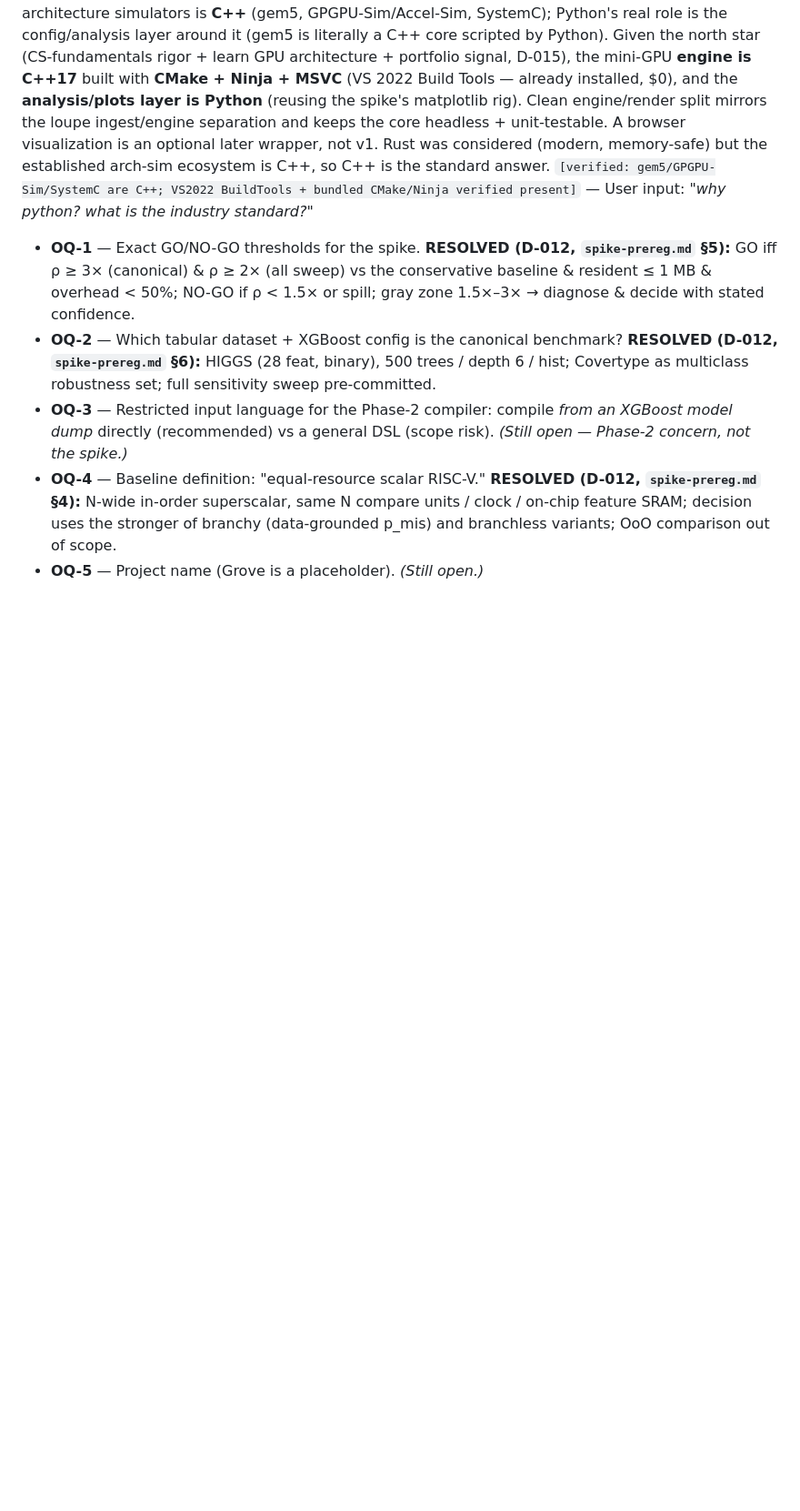
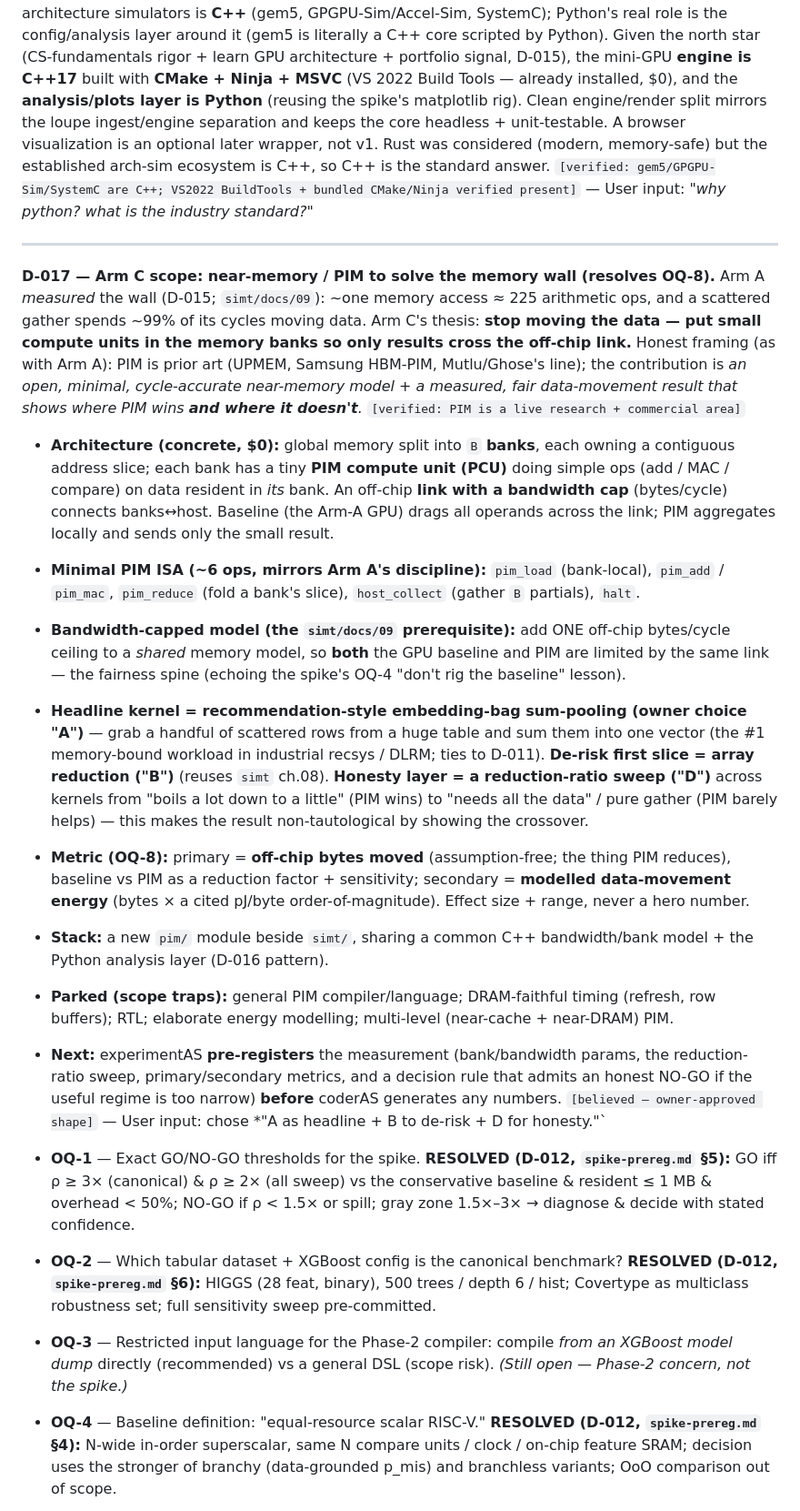
Before and after one commit to starkaritra/lithos, a Markdown page: decisions.md, the part around one of its changes. Shown at 91% size. Rendered like a GitHub page; blank space fills up the shorter version.

Commit message:
docs: scope Arm C (near-memory/PIM) — D-017, resolves OQ-8
- PIM architecture: B banks + per-bank compute unit; off-chip bandwidth-capped
  link; ~6-op PIM ISA; fair shared cap limits both GPU baseline and PIM
- headline kernel = recsys embedding-bag sum-pooling (A); array-reduction de-risk
  (B); reduction-ratio sweep (D) for honesty (kills tautology risk C1)
- metric: off-chip bytes moved (primary) + modelled energy (secondary)
- new pim/ module beside simt/; risks C1-C4 added to ledger; OQ-6/7/8 resolved
- NEXT: experimentAS pre-registers the measurement before any numbers

```diff
--- a/decisions.md
+++ b/decisions.md
@@ -169,6 +176,45 @@ The arc is deliberate: **A exposes the bottleneck; C solves it.** Grove's reusab
 ---
 
 **D-016 — Arm A stack: C++ cycle-accurate core + Python analysis (resolves OQ-9).** The owner asked for the *industry standard*, not the convenient choice. The standard for cycle-accurate architecture simulators is **C++** (gem5, GPGPU-Sim/Accel-Sim, SystemC); Python's real role is the config/analysis layer around it (gem5 is literally a C++ core scripted by Python). Given the north star (CS-fundamentals rigor + learn GPU architecture + portfolio signal, D-015), the mini-GPU **engine is C++17** built with **CMake + Ninja + MSVC** (VS 2022 Build Tools — already installed, $0), and the **analysis/plots layer is Python** (reusing the spike's matplotlib rig). Clean engine/render split mirrors the loupe ingest/engine separation and keeps the core headless + unit-testable. A browser visualization is an optional later wrapper, not v1. Rust was considered (modern, memory-safe) but the established arch-sim ecosystem is C++, so C++ is the standard answer. `[verified: gem5/GPGPU-Sim/SystemC are C++; VS2022 BuildTools + bundled CMake/Ninja verified present]` — User input: *"why python? what is the industry standard?"*
+
+---
+
+**D-017 — Arm C scope: near-memory / PIM to solve the memory wall (resolves OQ-8).** Arm A
+*measured* the wall (D-015; `simt/docs/09`): ~one memory access ≈ 225 arithmetic ops, and a
+scattered gather spends ~99% of its cycles moving data. Arm C's thesis: **stop moving the data —
+put small compute units in the memory banks so only results cross the off-chip link.** Honest
+framing (as with Arm A): PIM is prior art (UPMEM, Samsung HBM-PIM, Mutlu/Ghose's line); the
+contribution is *an open, minimal, cycle-accurate near-memory model + a measured, fair
+data-movement result that shows where PIM wins **and where it doesn't**.* `[verified: PIM is a live
+research + commercial area]`
+
+- **Architecture (concrete, $0):** global memory split into `B` **banks**, each owning a contiguous
+  address slice; each bank has a tiny **PIM compute unit (PCU)** doing simple ops (add / MAC /
+  compare) on data resident in *its* bank. An off-chip **link with a bandwidth cap** (bytes/cycle)
+  connects banks↔host. Baseline (the Arm-A GPU) drags all operands across the link; PIM aggregates
+  locally and sends only the small result.
+- **Minimal PIM ISA (~6 ops, mirrors Arm A's discipline):** `pim_load` (bank-local), `pim_add` /
+  `pim_mac`, `pim_reduce` (fold a bank's slice), `host_collect` (gather `B` partials), `halt`.
+- **Bandwidth-capped model (the `simt/docs/09` prerequisite):** add ONE off-chip bytes/cycle ceiling
+  to a *shared* memory model, so **both** the GPU baseline and PIM are limited by the same link —
+  the fairness spine (echoing the spike's OQ-4 "don't rig the baseline" lesson).
+- **Headline kernel = recommendation-style embedding-bag sum-pooling (owner choice "A")** — grab a
+  handful of scattered rows from a huge table and sum them into one vector (the #1 memory-bound
+  workload in industrial recsys / DLRM; ties to D-011). **De-risk first slice = array reduction
+  ("B")** (reuses `simt` ch.08). **Honesty layer = a reduction-ratio sweep ("D")** across kernels
+  from "boils a lot down to a little" (PIM wins) to "needs all the data" / pure gather (PIM barely
+  helps) — this makes the result non-tautological by showing the crossover.
+- **Metric (OQ-8):** primary = **off-chip bytes moved** (assumption-free; the thing PIM reduces),
+  baseline vs PIM as a reduction factor + sensitivity; secondary = **modelled data-movement energy**
+  (bytes × a cited pJ/byte order-of-magnitude). Effect size + range, never a hero number.
+- **Stack:** a new `pim/` module beside `simt/`, sharing a common C++ bandwidth/bank model + the
+  Python analysis layer (D-016 pattern).
+- **Parked (scope traps):** general PIM compiler/language; DRAM-faithful timing (refresh, row
+  buffers); RTL; elaborate energy modelling; multi-level (near-cache + near-DRAM) PIM.
+- **Next:** experimentAS **pre-registers** the measurement (bank/bandwidth params, the reduction-
+  ratio sweep, primary/secondary metrics, and a decision rule that admits an honest NO-GO if the
+  useful regime is too narrow) **before** coderAS generates any numbers.
+`[believed — owner-approved shape]` — User input: chose *"A as headline + B to de-risk + D for honesty."`
 
 - **OQ-1** — Exact GO/NO-GO thresholds for the spike. **RESOLVED (D-012, `spike-prereg.md` §5):** GO iff
   ρ ≥ 3× (canonical) & ρ ≥ 2× (all sweep) vs the conservative baseline & resident ≤ 1 MB & overhead
```
Also changed, not shown: other parts of decisions.md (+14 -3 lines), handoff.md (+3 -1 lines).
